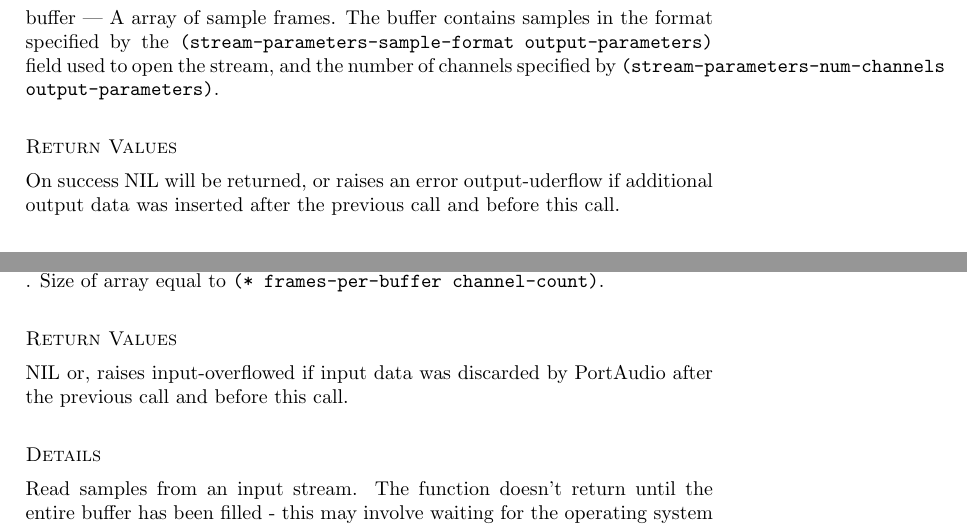
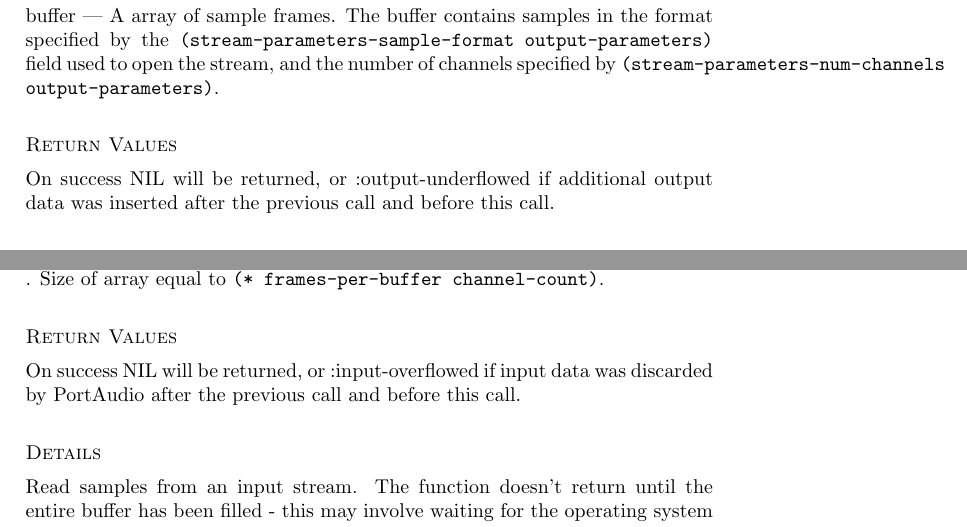
Before and after one commit to filonenko-mikhail/cl-portaudio, a LaTeX document (doc/documentation.tex): two parts of pages 6 and 29 of 39, joined at a grey line, cut so that both start at the same text. Compiled offline with pdfLaTeX.

Commit message:
update documentation

```diff
--- a/doc/documentation.tex
+++ b/doc/documentation.tex
@@ -341,7 +340,7 @@ buffer
     \textsc{Return Values}
 
 
-On success NIL will be returned, or raises an error output-uderflow if additional output data was inserted after the previous call and before this call.
+On success NIL will be returned, or :output-underflowed if additional output data was inserted after the previous call and before this call.
 
 
 
@@ -2155,7 +2154,7 @@ array
     \textsc{Return Values}
 
 
-NIL or, raises input-overflowed if input data was discarded by PortAudio after the previous call and before this call.
+On success NIL will be returned, or :input-overflowed if input data was discarded by PortAudio after the previous call and before this call.
 
 
 
```
Also changed, not shown: doc/documentation.pdf, doc/documentation.tex (9 more changed lines), 2 other files.
